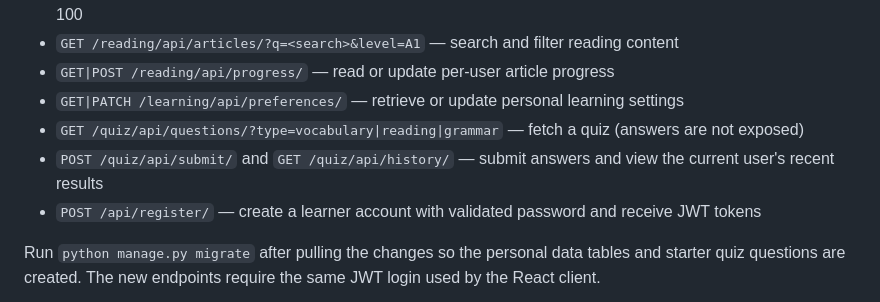
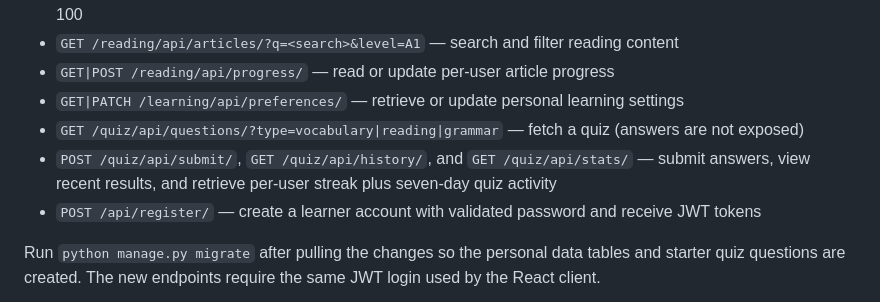
Before and after one commit to SoheilAbdollahiii/english-learning, a Markdown page: README.md, the part around the change. Rendered like a GitHub page.

Commit message:
Document quiz statistics API endpoint

```diff
--- a/README.md
+++ b/README.md
@@ -34,7 +34,7 @@ The React login screen supports self-service registration. `POST /api/register/`
 - `GET|POST /reading/api/progress/` — read or update per-user article progress
 - `GET|PATCH /learning/api/preferences/` — retrieve or update personal learning settings
 - `GET /quiz/api/questions/?type=vocabulary|reading|grammar` — fetch a quiz (answers are not exposed)
-- `POST /quiz/api/submit/` and `GET /quiz/api/history/` — submit answers and view the current user's recent results
+- `POST /quiz/api/submit/`, `GET /quiz/api/history/`, and `GET /quiz/api/stats/` — submit answers, view recent results, and retrieve per-user streak plus seven-day quiz activity
 - `POST /api/register/` — create a learner account with validated password and receive JWT tokens
 
 Run `python manage.py migrate` after pulling the changes so the personal data tables and starter quiz questions are created. The new endpoints require the same JWT login used by the React client.
```
